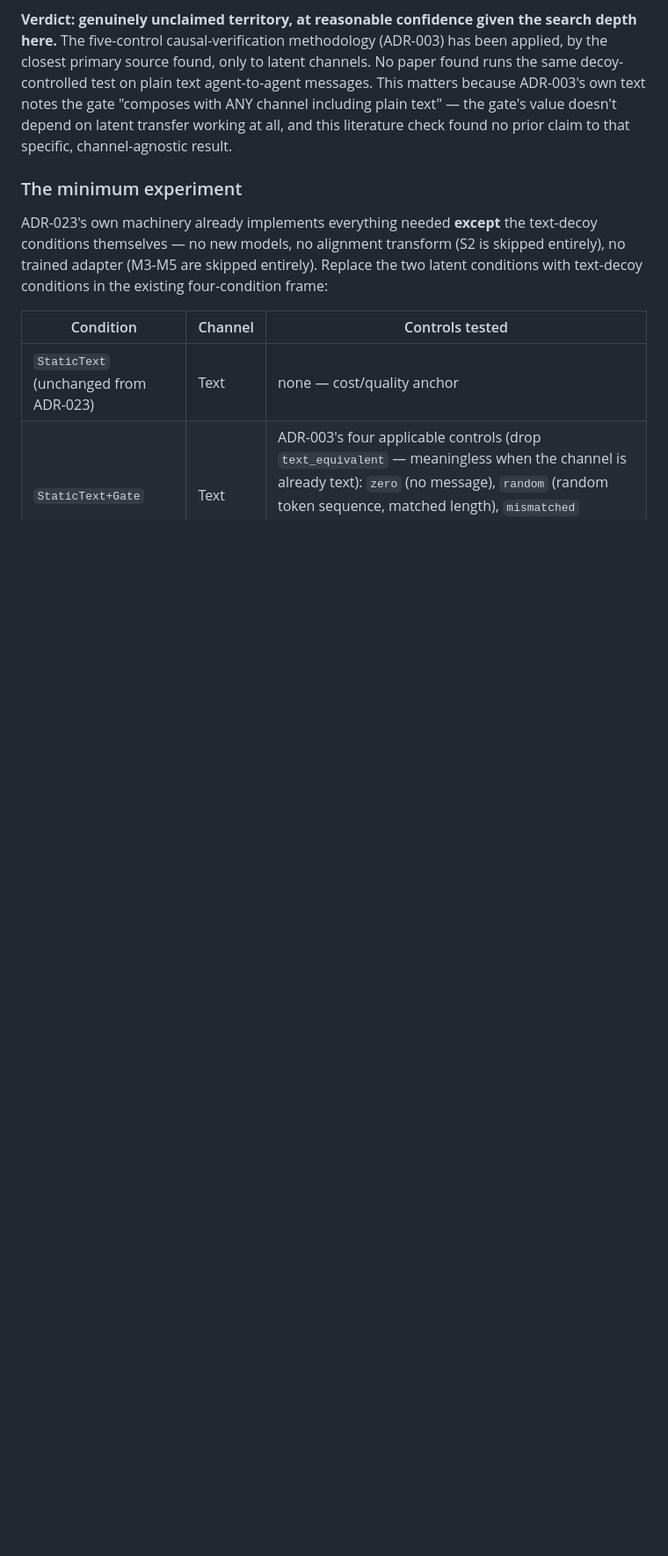
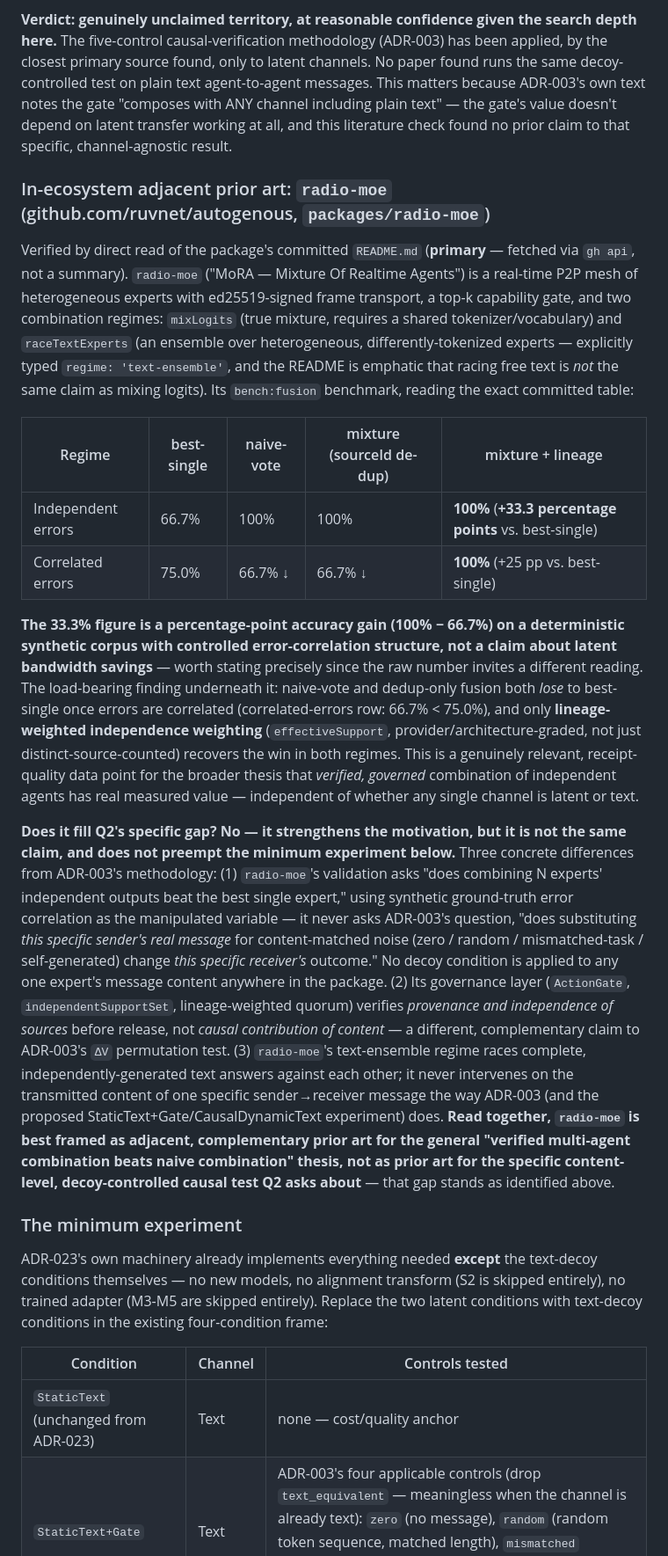
Before and after one commit to ruvnet/LatentMesh, a Markdown page: docs/research/030-economics-and-gate-standalone.md, the part around one of its changes. Shown at 88% size. Rendered like a GitHub page; blank space fills up the shorter version.

Commit message:
docs: radio-moe addendum — verified basis, regime-dependence, complementary not competing
Direct read of packages/radio-moe/README.md: the 33.3 figure is percentage
POINTS (100% vs 66.7% best-single) on a deterministic SYNTHETIC corpus with
controlled error correlation, independent-errors regime; correlated-errors
regime gives +25pp, and naive-vote/dedup fusion LOSE to best-single there
(66.7% vs 75%) — only lineage-weighted independence weighting wins in both.
Assessment: genuine, receipted numbers that strengthen the motivating case
for governed multi-agent combination, but structurally different from
ADR-003's decoy-controlled causal test (verifies source provenance and
independence, never intervenes on one sender->receiver message's content).
The content-level decoy-controlled gap for text stands; framed as
complementary prior art.

Co-Authored-By: claude-flow <ruv@ruv.net>
Claude-Session: https://claude.ai/code/session_01JNzKP76XHPvCKWSnyZrsCK

```diff
--- a/docs/research/030-economics-and-gate-standalone.md
+++ b/docs/research/030-economics-and-gate-standalone.md
@@ -194,6 +194,48 @@ text agent-to-agent messages. This matters because ADR-003's own text notes the
 ANY channel including plain text" — the gate's value doesn't depend on latent transfer working at
 all, and this literature check found no prior claim to that specific, channel-agnostic result.
 
+### In-ecosystem adjacent prior art: `radio-moe` (github.com/ruvnet/autogenous, `packages/radio-moe`)
+
+Verified by direct read of the package's committed `README.md` (**primary** — fetched via `gh api`,
+not a summary). `radio-moe` ("MoRA — Mixture Of Realtime Agents") is a real-time P2P mesh of
+heterogeneous experts with ed25519-signed frame transport, a top-k capability gate, and two
+combination regimes: `mixLogits` (true mixture, requires a shared tokenizer/vocabulary) and
+`raceTextExperts` (an ensemble over heterogeneous, differently-tokenized experts — explicitly typed
+`regime: 'text-ensemble'`, and the README is emphatic that racing free text is *not* the same claim
+as mixing logits). Its `bench:fusion` benchmark, reading the exact committed table:
+
+| Regime | best-single | naive-vote | mixture (sourceId de-dup) | mixture + lineage |
+|---|---|---|---|---|
+| Independent errors | 66.7% | 100% | 100% | **100%** (**+33.3 percentage points** vs. best-single) |
+| Correlated errors | 75.0% | 66.7% ↓ | 66.7% ↓ | **100%** (+25 pp vs. best-single) |
+
+**The 33.3% figure is a percentage-point accuracy gain (100% − 66.7%) on a deterministic synthetic
+corpus with controlled error-correlation structure, not a claim about latent bandwidth savings** —
+worth stating precisely since the raw number invites a different reading. The load-bearing finding
+underneath it: naive-vote and dedup-only fusion both *lose* to best-single once errors are
+correlated (correlated-errors row: 66.7% < 75.0%), and only **lineage-weighted independence
+weighting** (`effectiveSupport`, provider/architecture-graded, not just distinct-source-counted)
+recovers the win in both regimes. This is a genuinely relevant, receipt-quality data point for the
+broader thesis that *verified, governed* combination of independent agents has real measured value
+— independent of whether any single channel is latent or text.
+
+**Does it fill Q2's specific gap? No — it strengthens the motivation, but it is not the same claim,
+and does not preempt the minimum experiment below.** Three concrete differences from ADR-003's
+methodology: (1) `radio-moe`'s validation asks "does combining N experts' independent outputs beat
+the best single expert," using synthetic ground-truth error correlation as the manipulated variable
+— it never asks ADR-003's question, "does substituting *this specific sender's real message* for
+content-matched noise (zero / random / mismatched-task / self-generated) change *this specific
+receiver's* outcome." No decoy condition is applied to any one expert's message content anywhere in
+the package. (2) Its governance layer (`ActionGate`, `independentSupportSet`, lineage-weighted
+quorum) verifies *provenance and independence of sources* before release, not *causal contribution
+of content* — a different, complementary claim to ADR-003's `ΔV` permutation test. (3) `radio-moe`'s
+text-ensemble regime races complete, independently-generated text answers against each other; it
+never intervenes on the transmitted content of one specific sender→receiver message the way ADR-003
+(and the proposed StaticText+Gate/CausalDynamicText experiment) does. **Read together, `radio-moe`
+is best framed as adjacent, complementary prior art for the general "verified multi-agent
+combination beats naive combination" thesis, not as prior art for the specific content-level,
+decoy-controlled causal test Q2 asks about** — that gap stands as identified above.
+
 ### The minimum experiment
 
 ADR-023's own machinery already implements everything needed **except** the text-decoy conditions
```
Also changed, not shown: other parts of docs/research/030-economics-and-gate-standalone.md (+3 -0 lines).
